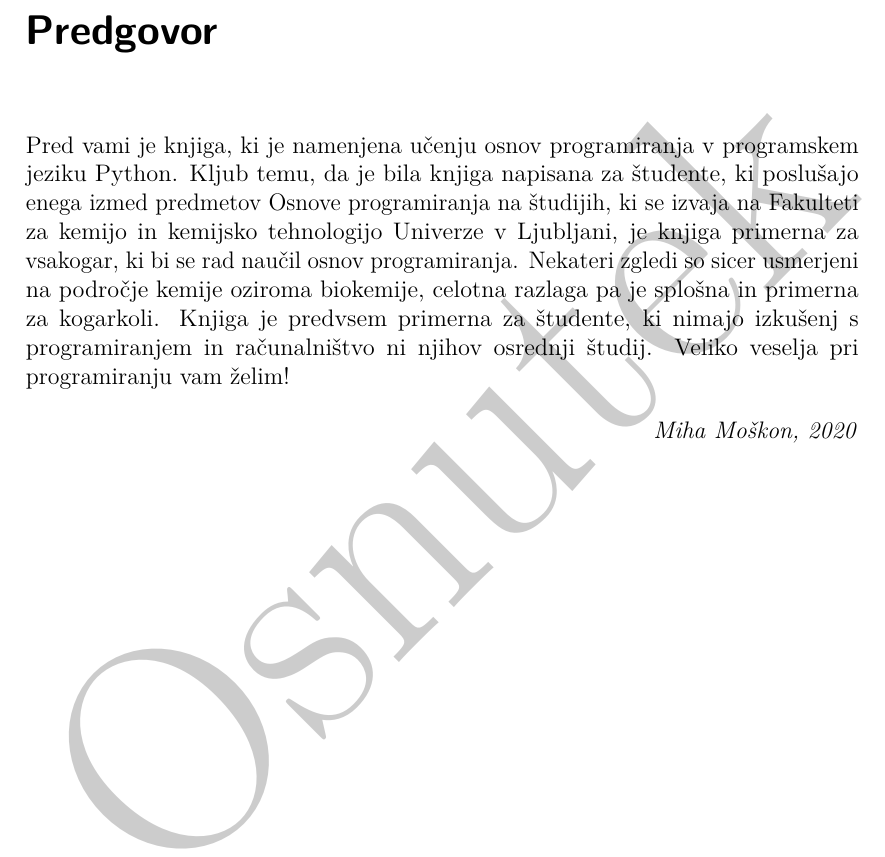
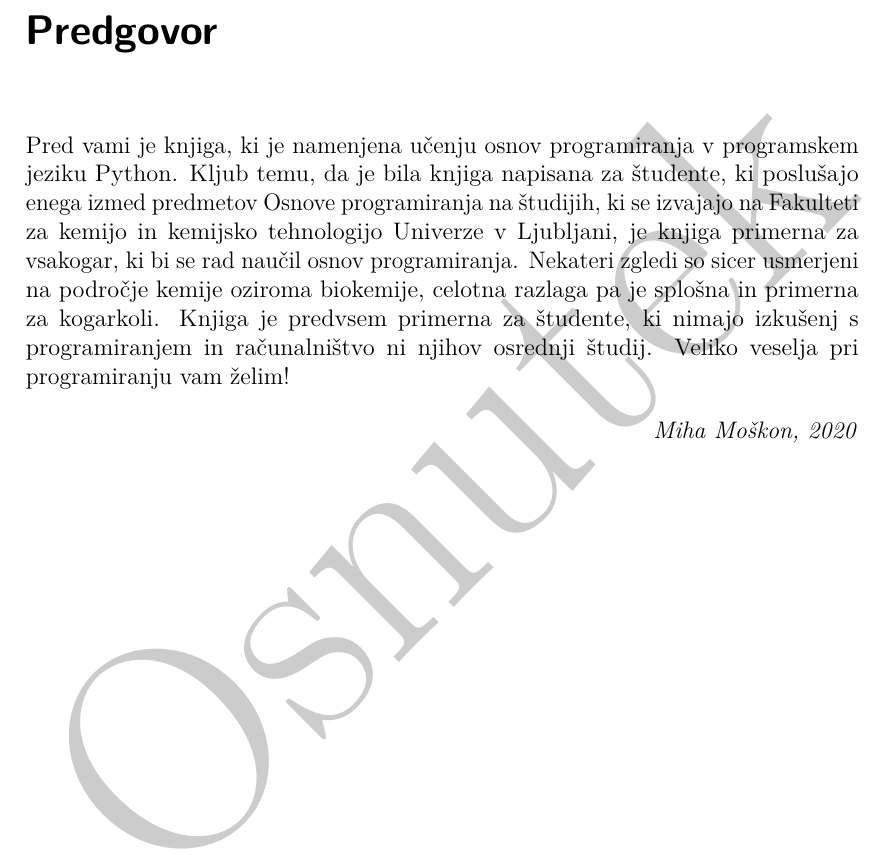
Before and after one commit to mmoskon/OP_skripta, a LaTeX book (OP_FKKT.tex, which reads predgovor.tex): part of page 7 of 206, cut so that both start at the same text. Compiled offline with pdfLaTeX.

Commit message:
studijih

```diff
--- a/predgovor.tex
+++ b/predgovor.tex
@@ -1,6 +1,6 @@
 \chapter*{Predgovor}
 
-Pred vami je knjiga, ki je namenjena učenju osnov programiranja v programskem jeziku Python. Kljub temu, da je bila knjiga napisana za študente, ki poslušajo enega izmed predmetov Osnove programiranja na študijih, ki se izvaja na Fakulteti za kemijo in kemijsko tehnologijo Univerze v Ljubljani, je knjiga primerna za vsakogar, ki bi se rad naučil osnov programiranja. Nekateri zgledi so sicer usmerjeni na področje kemije oziroma biokemije, celotna razlaga pa je splošna in primerna za kogarkoli. Knjiga je predvsem primerna za študente, ki nimajo izkušenj s programiranjem in računalništvo ni njihov osrednji študij. Veliko veselja pri programiranju vam želim!
+Pred vami je knjiga, ki je namenjena učenju osnov programiranja v programskem jeziku Python. Kljub temu, da je bila knjiga napisana za študente, ki poslušajo enega izmed predmetov Osnove programiranja na študijih, ki se izvajajo na Fakulteti za kemijo in kemijsko tehnologijo Univerze v Ljubljani, je knjiga primerna za vsakogar, ki bi se rad naučil osnov programiranja. Nekateri zgledi so sicer usmerjeni na področje kemije oziroma biokemije, celotna razlaga pa je splošna in primerna za kogarkoli. Knjiga je predvsem primerna za študente, ki nimajo izkušenj s programiranjem in računalništvo ni njihov osrednji študij. Veliko veselja pri programiranju vam želim!
 
 \begin{flushright}
 \textit{Miha Moškon, 2020}
```
Also changed, not shown: OP_skripta.pdf.
